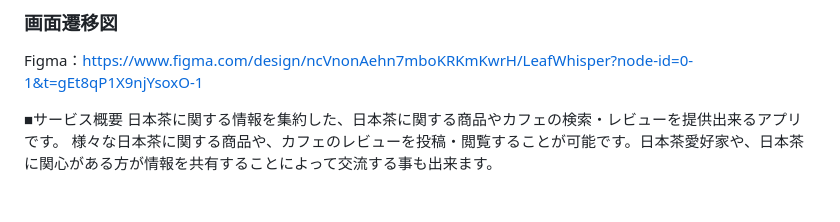
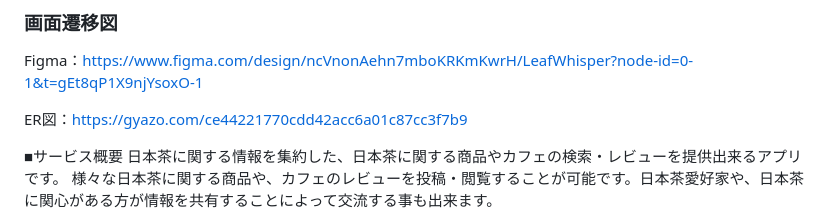
Before and after one commit to Marimuni0221/LeafWhisper, a Markdown page: README.md, the part around the change. Rendered like a GitHub page; blank space fills up the shorter version.

Commit message:
ER図を作成しました

```diff
--- a/README.md
+++ b/README.md
@@ -1,5 +1,7 @@
 ### 画面遷移図
 Figma：https://www.figma.com/design/ncVnonAehn7mboKRKmKwrH/LeafWhisper?node-id=0-1&t=gEt8qP1X9njYsoxO-1
+
+ER図：https://gyazo.com/ce44221770cdd42acc6a01c87cc3f7b9
 
 ■サービス概要
 日本茶に関する情報を集約した、日本茶に関する商品やカフェの検索・レビューを提供出来るアプリです。
```
